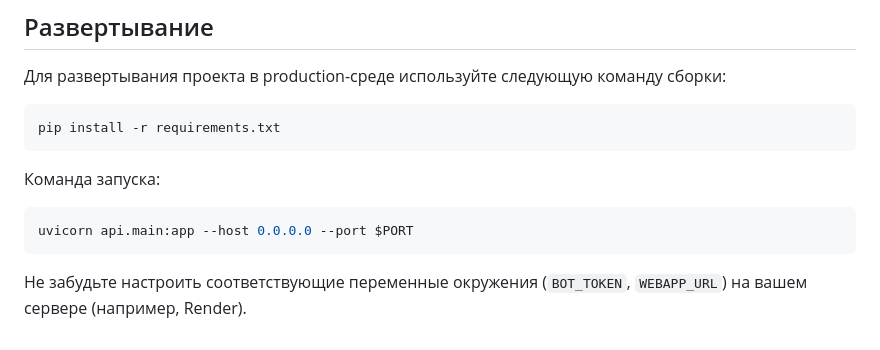
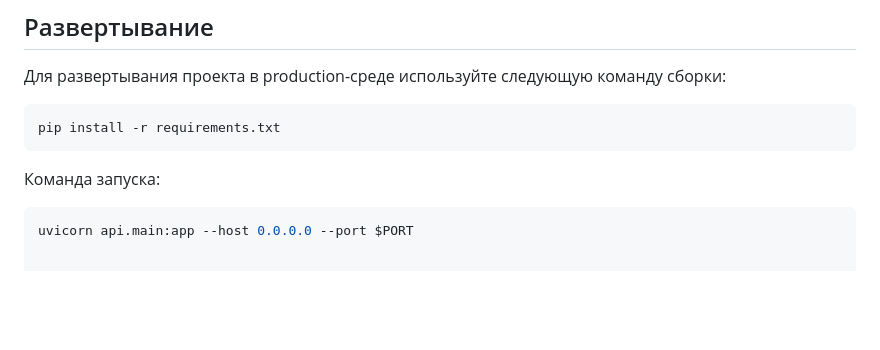
Before and after one commit to sharapik26/Avar_dictionary, a Markdown page: README.md, the part around the change. GitHub-like rendering; blank space fills up the shorter version.

````diff
--- a/README.md
+++ b/README.md
@@ -76,5 +76,3 @@ pip install -r requirements.txt
 Команда запуска:
 ```bash
 uvicorn api.main:app --host 0.0.0.0 --port $PORT
-```
-Не забудьте настроить соответствующие переменные окружения (`BOT_TOKEN`, `WEBAPP_URL`) на вашем сервере (например, Render).
````
